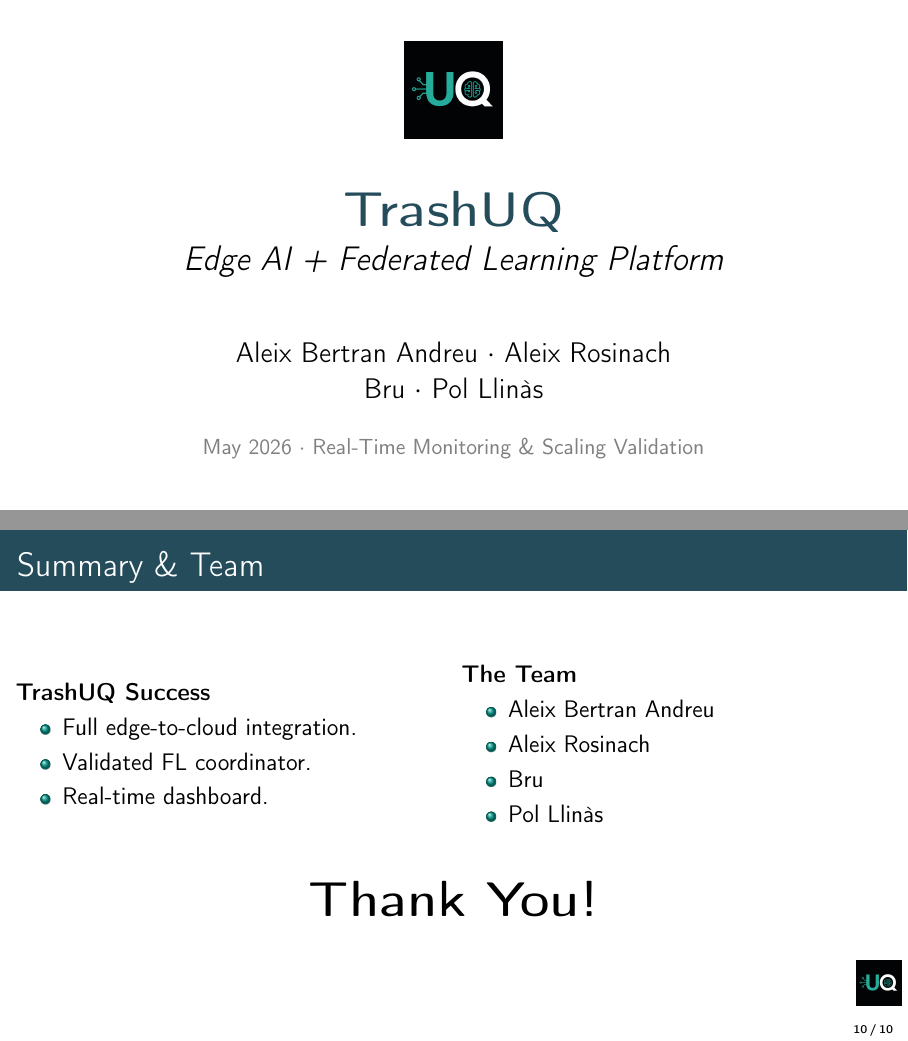
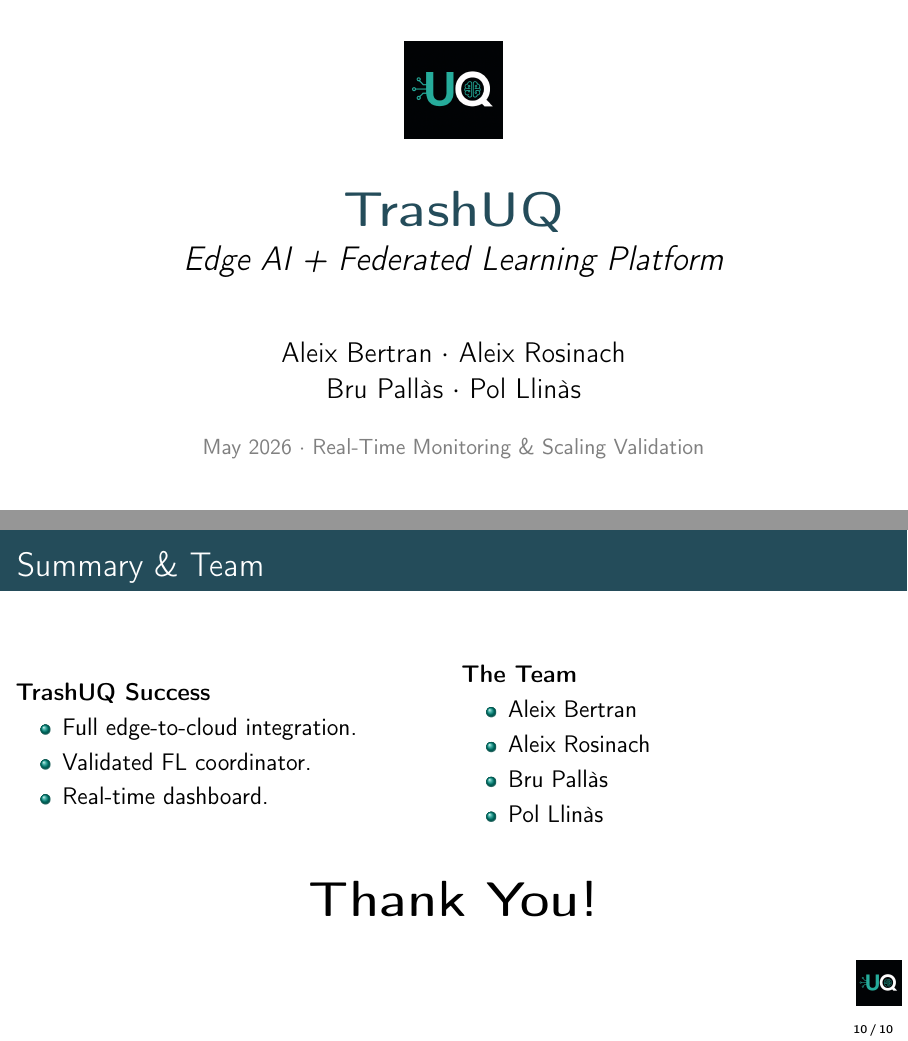
Before and after one commit to TrashUQ/TrashUQ, LaTeX slides (presentation.tex): pages 1 and 10 of 10, joined at a grey line. Compiled offline with pdfLaTeX.

Commit message:
docs: finalize team names and optimize images for 16:9 slides

```diff
--- a/presentation.tex
+++ b/presentation.tex
@@ -32,8 +32,8 @@
 \title[TrashUQ: Edge AI + FL]{TrashUQ: Edge AI + Federated Learning}
 \subtitle{Real-Time Decentralized Waste Classification}
 \author[Aleix, Bru, Pol]{
-    Aleix Bertran Andreu \and Aleix Rosinach \\
-    Bru \and Pol Llinàs
+    Aleix Bertran \and Aleix Rosinach \\
+    Bru Pallàs \and Pol Llinàs
 }
 \institute{Advanced Agentic Coding Project}
 \date{May 2026}
@@ -50,8 +50,8 @@
         \Huge \textbf{\textcolor{TrashDarkBlue}{TrashUQ}} \\
         \Large \textit{Edge AI + Federated Learning Platform} \\
         \vspace{1cm}
-        \large Aleix Bertran Andreu $\cdot$ Aleix Rosinach \\
-        Bru $\cdot$ Pol Llinàs \\
+        \large Aleix Bertran $\cdot$ Aleix Rosinach \\
+        Bru Pallàs $\cdot$ Pol Llinàs \\
         \vspace{0.5cm}
         \small \textcolor{gray}{May 2026 $\cdot$ Real-Time Monitoring \& Scaling Validation}
     \end{center}
@@ -206,9 +206,9 @@
         \begin{column}{0.5\textwidth}
             \textbf{The Team}
             \begin{itemize}
-                \item Aleix Bertran Andreu
+                \item Aleix Bertran
                 \item Aleix Rosinach
-                \item Bru
+                \item Bru Pallàs
                 \item Pol Llinàs
             \end{itemize}
         \end{column}
```
Also changed, not shown: presentation.pdf, presentation_assets/architecture_perfect.png, presentation_assets/fl_scaling.png, presentation.tex (4 more changed lines).
